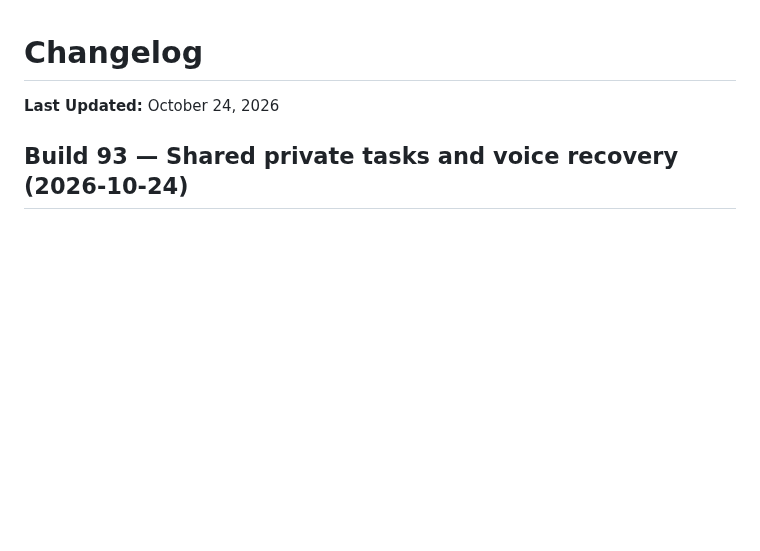
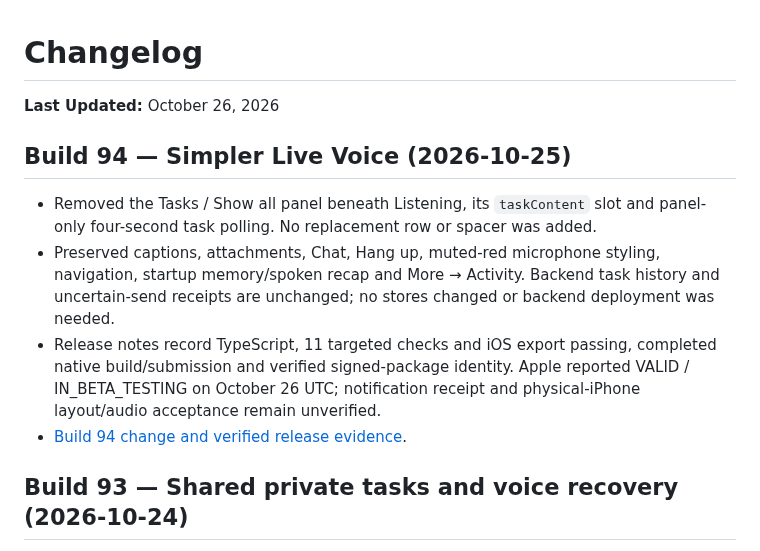
Before and after one commit to aalami5/echo-app, a Markdown page: docs/CHANGELOG.md, the part around the change. Rendered like a GitHub page; blank space fills up the shorter version.

Commit message:
docs: document Build 94 voice panel removal and release

```diff
--- a/docs/CHANGELOG.md
+++ b/docs/CHANGELOG.md
@@ -1,6 +1,13 @@
 # Changelog
 
-**Last Updated:** October 24, 2026
+**Last Updated:** October 26, 2026
+
+## Build 94 — Simpler Live Voice (2026-10-25)
+
+- Removed the Tasks / Show all panel beneath Listening, its `taskContent` slot and panel-only four-second task polling. No replacement row or spacer was added.
+- Preserved captions, attachments, Chat, Hang up, muted-red microphone styling, navigation, startup memory/spoken recap and More → Activity. Backend task history and uncertain-send receipts are unchanged; no stores changed or backend deployment was needed.
+- Release notes record TypeScript, 11 targeted checks and iOS export passing, completed native build/submission and verified signed-package identity. Apple reported VALID / IN_BETA_TESTING on October 26 UTC; notification receipt and physical-iPhone layout/audio acceptance remain unverified.
+- [Build 94 change and verified release evidence](changes/build94-remove-voice-task-panel.md).
 
 ## Build 93 — Shared private tasks and voice recovery (2026-10-24)
 
```
Also changed, not shown: docs/ARCHITECTURE.md (+2 -2 lines), docs/COMPONENTS.md (+4 -4 lines).
